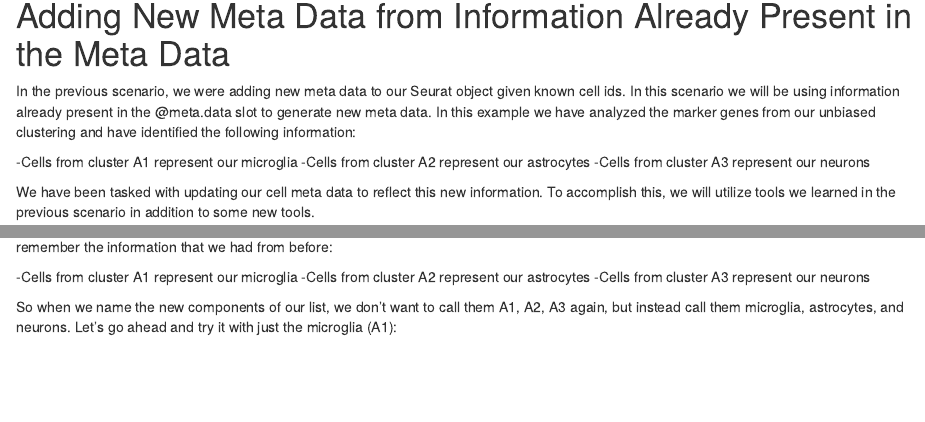
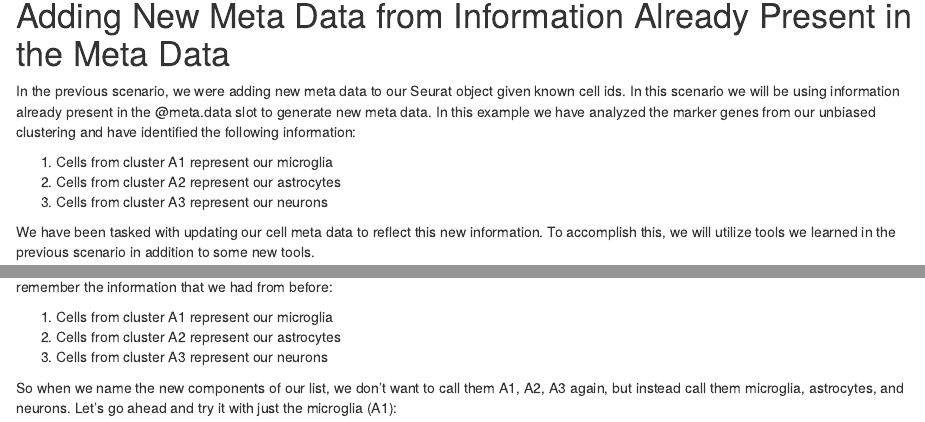
Before and after one commit to rtdavis7559/seurat-training, an R Markdown document (training_script.Rmd): the page in a window 1100 px wide, from 5500 px down, and a second part further down, joined at a grey line. Rendered offline with R 4.5, knitr and Pandoc, with nearby package versions; some code elsewhere in the file could not run offline.

Commit message:
updated scripts

```diff
--- a/training_script.Rmd
+++ b/training_script.Rmd
@@ -183,9 +183,9 @@ DimPlot(training.object,group.by = "doublets")
 
 In the previous scenario, we were adding new meta data to our Seurat object given known cell ids. In this scenario we will be using information already present in the @meta.data slot to generate new meta data. In this example we have analyzed the marker genes from our unbiased clustering and have identified the following information:
 
--Cells from cluster A1 represent our microglia
--Cells from cluster A2 represent our astrocytes
--Cells from cluster A3 represent our neurons
+1) Cells from cluster A1 represent our microglia
+2) Cells from cluster A2 represent our astrocytes
+3) Cells from cluster A3 represent our neurons
 
 We have been tasked with updating our cell meta data to reflect this new information. To accomplish this, we will utilize tools we learned in the previous scenario in addition to some new tools.
 
@@ -230,9 +230,9 @@ A3.rows<-grep("A3",training.object@meta.data$paper.ident)
 
 Just like before, we will need to add these cell identities into our new meta data list that we created earlier (cell.types). However, we also need to remember the information that we had from before:
 
--Cells from cluster A1 represent our microglia
--Cells from cluster A2 represent our astrocytes
--Cells from cluster A3 represent our neurons
+1) Cells from cluster A1 represent our microglia
+2) Cells from cluster A2 represent our astrocytes
+3) Cells from cluster A3 represent our neurons
 
 So when we name the new components of our list, we don't want to call them A1, A2, A3 again, but instead call them microglia, astrocytes, and neurons. Let's go ahead and try it with just the microglia (A1):
 
```
Also changed, not shown: training_script.html.
